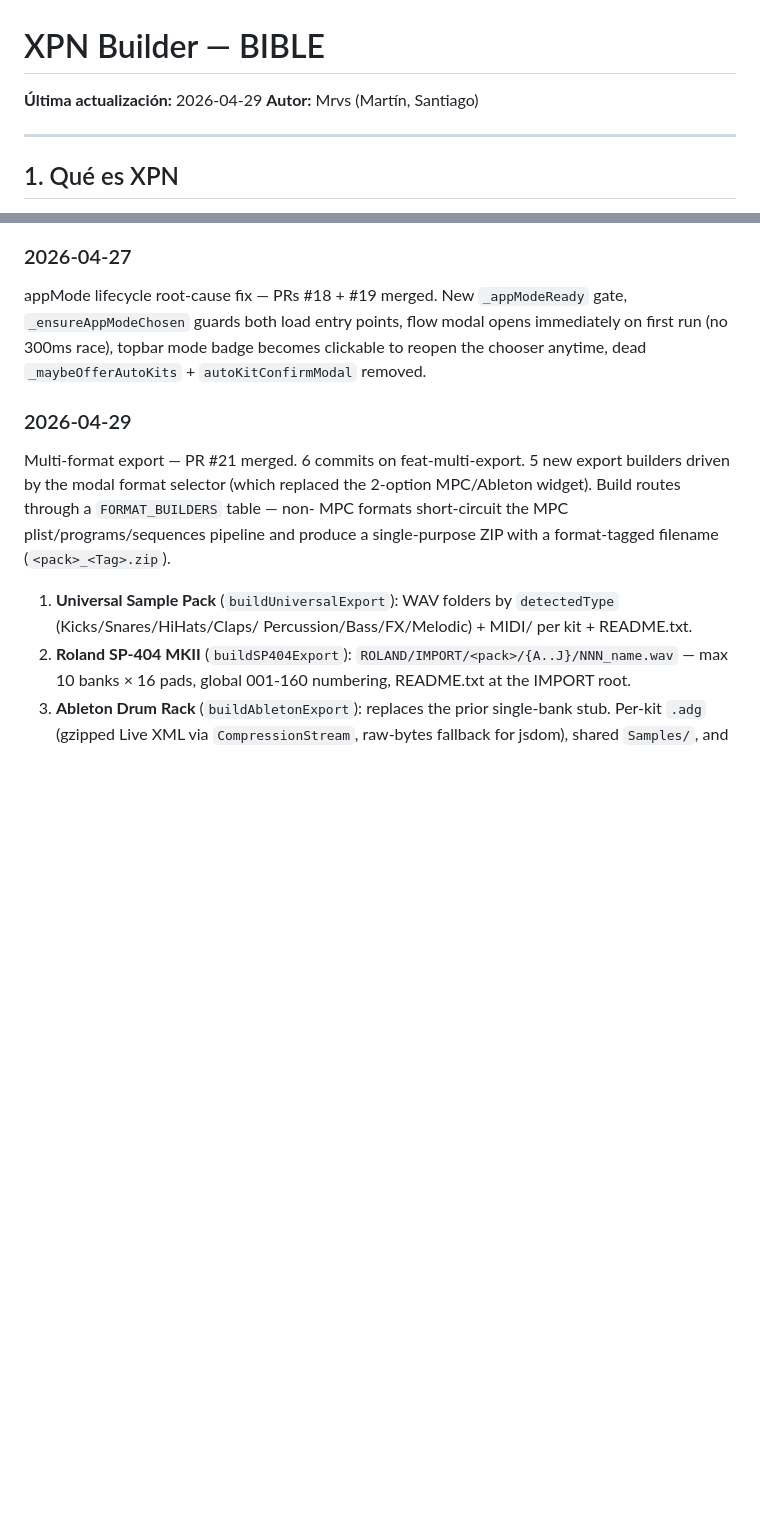
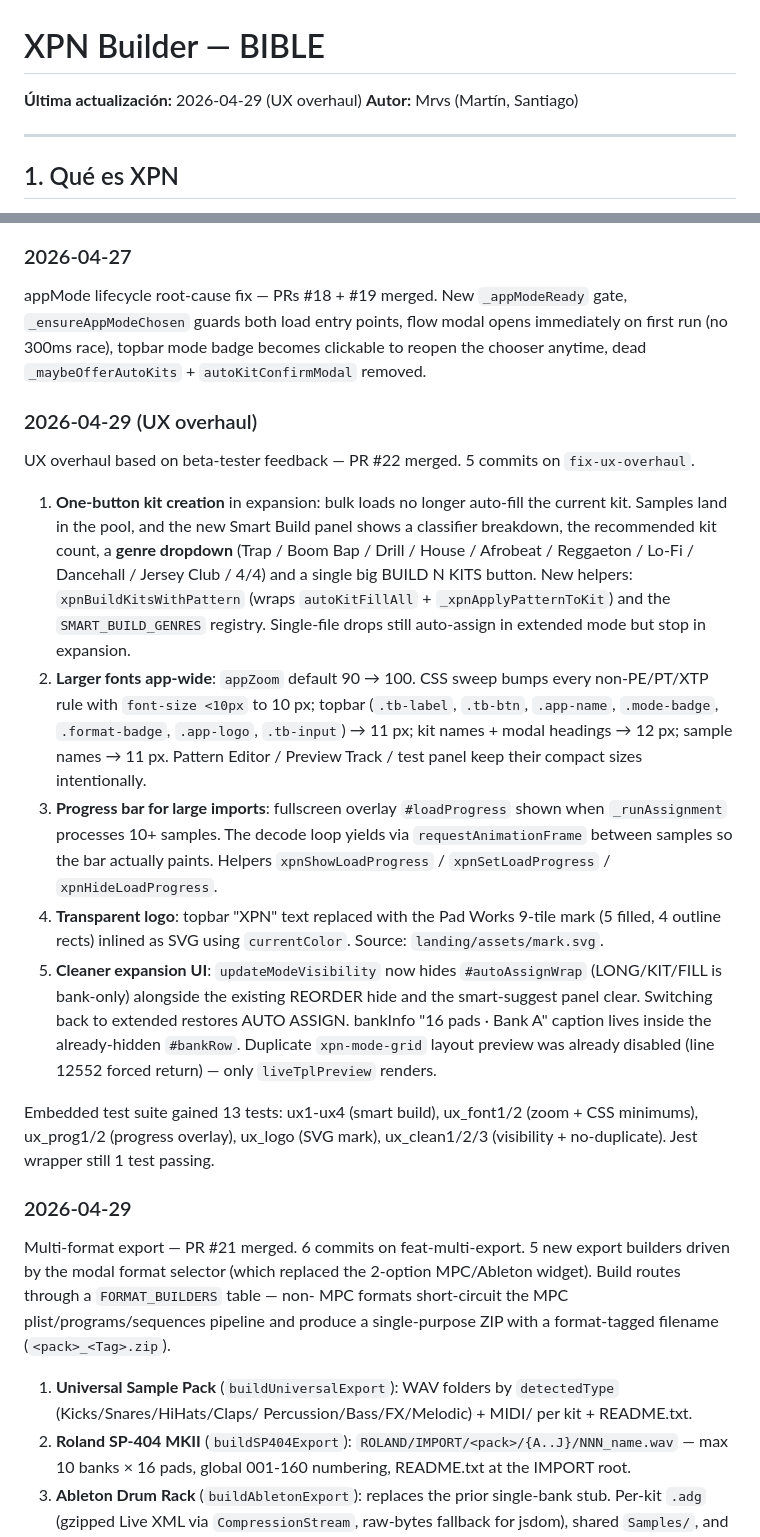
Before and after one commit to MARTINMRVS/xpn-builder, a Markdown page: _context/BIBLE.md, 2 parts joined by grey strips. GitHub-like rendering; blank space fills up the shorter version.

Commit message:
docs: BIBLE — UX overhaul
Co-Authored-By: Claude Opus 4.7 (1M context) <noreply@anthropic.com>

```diff
--- a/_context/BIBLE.md
+++ b/_context/BIBLE.md
@@ -1,6 +1,6 @@
 # XPN Builder — BIBLE
 
-**Última actualización:** 2026-04-29
+**Última actualización:** 2026-04-29 (UX overhaul)
 **Autor:** Mrvs (Martín, Santiago)
 
 ---
@@ -326,6 +326,50 @@ entry points, flow modal opens immediately on first run (no 300ms
 race), topbar mode badge becomes clickable to reopen the chooser
 anytime, dead `_maybeOfferAutoKits` + `autoKitConfirmModal` removed.
 
+### 2026-04-29 (UX overhaul)
+UX overhaul based on beta-tester feedback — PR #22 merged. 5
+commits on `fix-ux-overhaul`.
+
+1. **One-button kit creation** in expansion: bulk loads no
+   longer auto-fill the current kit. Samples land in the pool,
+   and the new Smart Build panel shows a classifier breakdown,
+   the recommended kit count, a **genre dropdown** (Trap /
+   Boom Bap / Drill / House / Afrobeat / Reggaeton / Lo-Fi /
+   Dancehall / Jersey Club / 4/4) and a single big BUILD N
+   KITS button. New helpers: `xpnBuildKitsWithPattern` (wraps
+   `autoKitFillAll` + `_xpnApplyPatternToKit`) and the
+   `SMART_BUILD_GENRES` registry. Single-file drops still
+   auto-assign in extended mode but stop in expansion.
+2. **Larger fonts app-wide**: `appZoom` default 90 → 100. CSS
+   sweep bumps every non-PE/PT/XTP rule with `font-size <10px`
+   to 10 px; topbar (`.tb-label`, `.tb-btn`, `.app-name`,
+   `.mode-badge`, `.format-badge`, `.app-logo`, `.tb-input`)
+   → 11 px; kit names + modal headings → 12 px; sample names
+   → 11 px. Pattern Editor / Preview Track / test panel keep
+   their compact sizes intentionally.
+3. **Progress bar for large imports**: fullscreen overlay
+   `#loadProgress` shown when `_runAssignment` processes 10+
+   samples. The decode loop yields via `requestAnimationFrame`
+   between samples so the bar actually paints. Helpers
+   `xpnShowLoadProgress` / `xpnSetLoadProgress` /
+   `xpnHideLoadProgress`.
+4. **Transparent logo**: topbar "XPN" text replaced with the
+   Pad Works 9-tile mark (5 filled, 4 outline rects) inlined
+   as SVG using `currentColor`. Source: `landing/assets/mark.svg`.
+5. **Cleaner expansion UI**: `updateModeVisibility` now hides
+   `#autoAssignWrap` (LONG/KIT/FILL is bank-only) alongside
+   the existing REORDER hide and the smart-suggest panel
+   clear. Switching back to extended restores AUTO ASSIGN.
+   bankInfo "16 pads · Bank A" caption lives inside the
+   already-hidden `#bankRow`. Duplicate `xpn-mode-grid`
+   layout preview was already disabled (line 12552 forced
+   return) — only `liveTplPreview` renders.
+
+Embedded test suite gained 13 tests: ux1-ux4 (smart build),
+ux_font1/2 (zoom + CSS minimums), ux_prog1/2 (progress
+overlay), ux_logo (SVG mark), ux_clean1/2/3 (visibility +
+no-duplicate). Jest wrapper still 1 test passing.
+
 ### 2026-04-29
 Multi-format export — PR #21 merged. 6 commits on
 feat-multi-export. 5 new export builders driven by the modal
```
